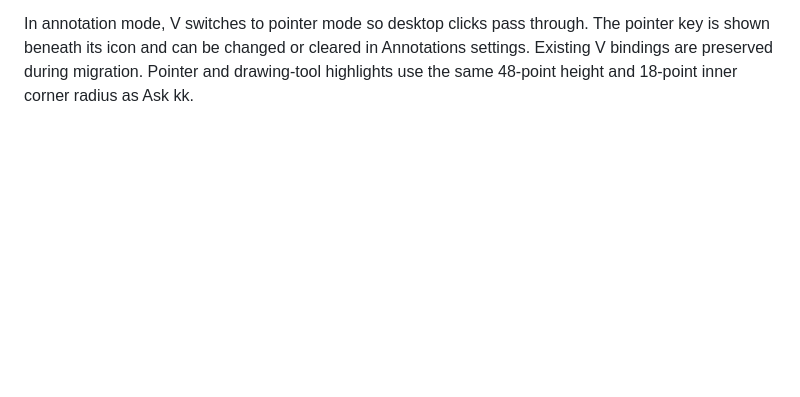
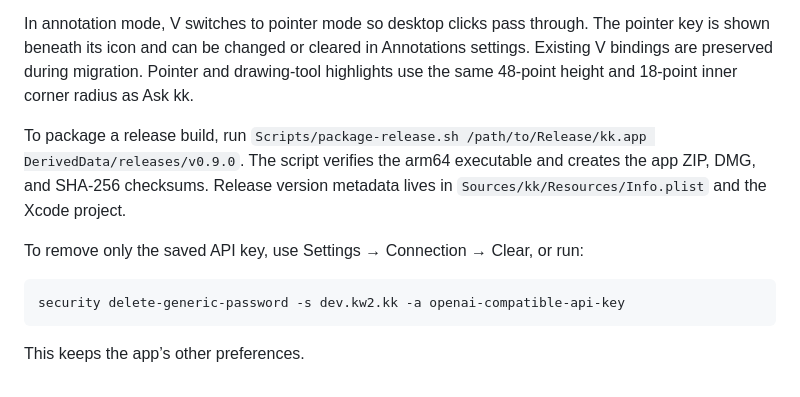
Before and after one commit to imapotatoes11/kk, a Markdown page: README.md, the part around one of its changes. Drawn GitHub-style; blank space fills up the shorter version.

````diff
--- a/README.md
+++ b/README.md
@@ -79,3 +102,13 @@ Settings opens to General, followed by Connection, Annotations, Shortcuts, and A
 While an answer streams, the composer remains editable for the next question. Return cannot submit a concurrent request, and the action button becomes Stop even when the submit-button preference is off. Stopping preserves the next draft. Copy feedback is a compact capsule that fits its message, follows the popup material/appearance, and adds a green success glow. Permission setup uses a solid curved red arrow toward the Settings app list.
 
 In annotation mode, V switches to pointer mode so desktop clicks pass through. The pointer key is shown beneath its icon and can be changed or cleared in Annotations settings. Existing V bindings are preserved during migration. Pointer and drawing-tool highlights use the same 48-point height and 18-point inner corner radius as Ask kk.
+
+To package a release build, run `Scripts/package-release.sh /path/to/Release/kk.app DerivedData/releases/v0.9.0`. The script verifies the arm64 executable and creates the app ZIP, DMG, and SHA-256 checksums. Release version metadata lives in `Sources/kk/Resources/Info.plist` and the Xcode project.
+
+To remove only the saved API key, use Settings → Connection → Clear, or run:
+
+```sh
+security delete-generic-password -s dev.kw2.kk -a openai-compatible-api-key
+```
+
+This keeps the app’s other preferences.
````
Also changed, not shown: other parts of README.md (+23 -0 lines), PROGRESS.md (+2 -0 lines), docs/screenshots/annotation-tools.png (added), docs/screenshots/chat-dark.png (added), docs/screenshots/chat-light.png (added), docs/screenshots/launcher.png (added), 3 other files.
